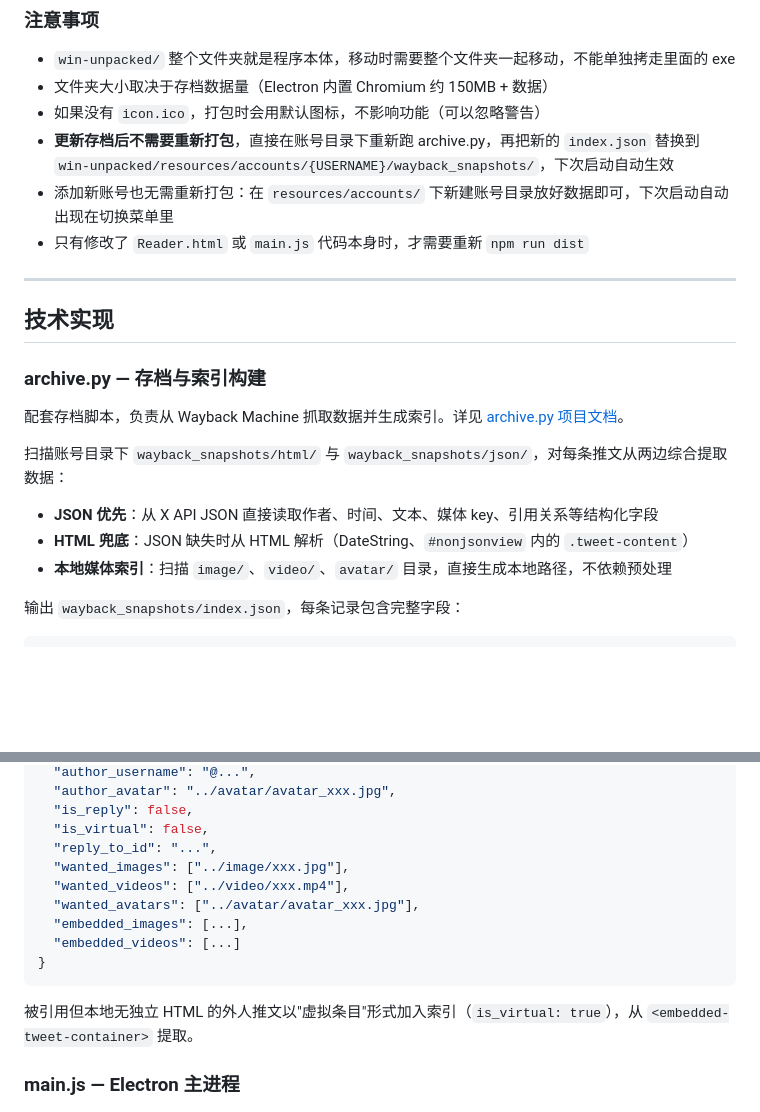
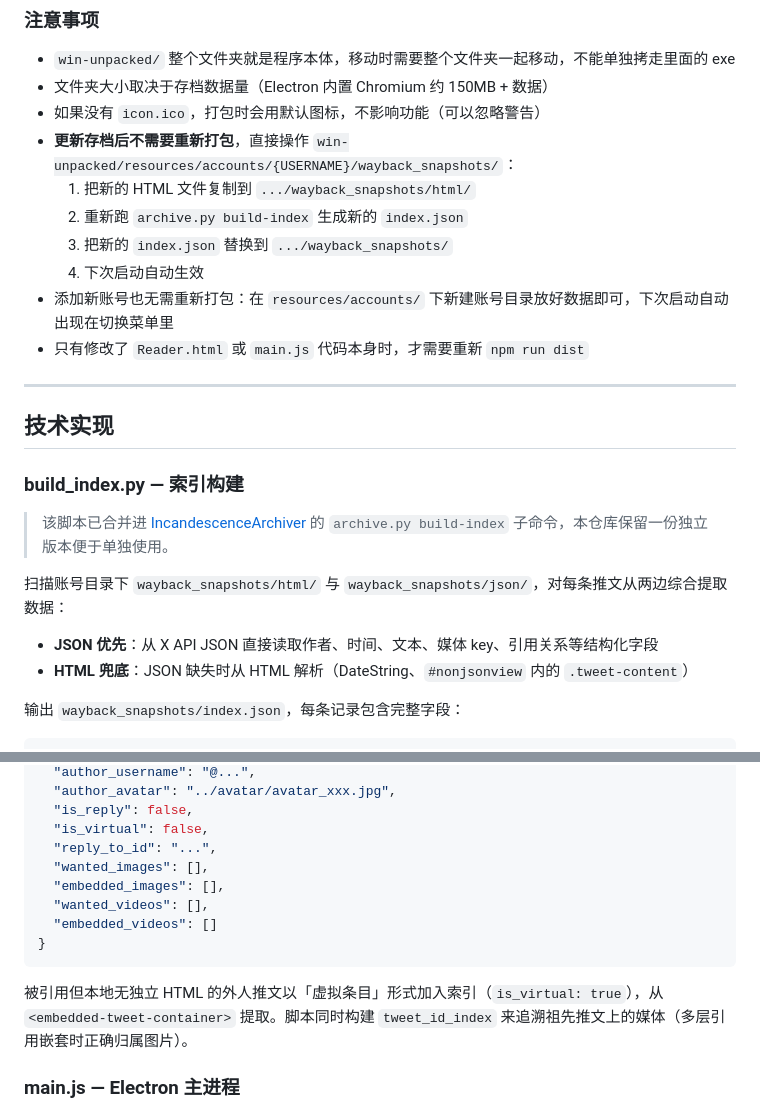
Before and after one commit to sjshb57/IncandescenceReader, a Markdown page: README.md, 2 parts joined by grey strips. Drawn GitHub-style; blank space fills up the shorter version.

````diff
--- a/README.md
+++ b/README.md
@@ -134,7 +181,11 @@ dist/
 - `win-unpacked/` 整个文件夹就是程序本体，移动时需要整个文件夹一起移动，不能单独拷走里面的 exe
 - 文件夹大小取决于存档数据量（Electron 内置 Chromium 约 150MB + 数据）
 - 如果没有 `icon.ico`，打包时会用默认图标，不影响功能（可以忽略警告）
-- **更新存档后不需要重新打包**，直接在账号目录下重新跑 archive.py，再把新的 `index.json` 替换到 `win-unpacked/resources/accounts/{USERNAME}/wayback_snapshots/`，下次启动自动生效
+- **更新存档后不需要重新打包**，直接操作 `win-unpacked/resources/accounts/{USERNAME}/wayback_snapshots/`：
+  1. 把新的 HTML 文件复制到 `.../wayback_snapshots/html/`
+  2. 重新跑 `archive.py build-index` 生成新的 `index.json`
+  3. 把新的 `index.json` 替换到 `.../wayback_snapshots/`
+  4. 下次启动自动生效
 - 添加新账号也无需重新打包：在 `resources/accounts/` 下新建账号目录放好数据即可，下次启动自动出现在切换菜单里
 - 只有修改了 `Reader.html` 或 `main.js` 代码本身时，才需要重新 `npm run dist`
 
@@ -142,15 +193,14 @@ dist/
 
 ## 技术实现
 
-### archive.py — 存档与索引构建
+### build_index.py — 索引构建
 
-配套存档脚本，负责从 Wayback Machine 抓取数据并生成索引。详见 [archive.py 项目文档](https://github.com/sjshb57/Test)。
+> 该脚本已合并进 [IncandescenceArchiver](https://github.com/sjshb57/IncandescenceArchiver) 的 `archive.py build-index` 子命令，本仓库保留一份独立版本便于单独使用。
 
 扫描账号目录下 `wayback_snapshots/html/` 与 `wayback_snapshots/json/`，对每条推文从两边综合提取数据：
 
 - **JSON 优先**：从 X API JSON 直接读取作者、时间、文本、媒体 key、引用关系等结构化字段
 - **HTML 兜底**：JSON 缺失时从 HTML 解析（DateString、`#nonjsonview` 内的 `.tweet-content`）
-- **本地媒体索引**：扫描 `image/`、`video/`、`avatar/` 目录，直接生成本地路径，不依赖预处理
 
 输出 `wayback_snapshots/index.json`，每条记录包含完整字段：
 
@@ -169,15 +219,14 @@ dist/
   "is_reply": false,
   "is_virtual": false,
   "reply_to_id": "...",
-  "wanted_images": ["../image/xxx.jpg"],
-  "wanted_videos": ["../video/xxx.mp4"],
-  "wanted_avatars": ["../avatar/avatar_xxx.jpg"],
-  "embedded_images": [...],
-  "embedded_videos": [...]
+  "wanted_images": [],
+  "embedded_images": [],
+  "wanted_videos": [],
+  "embedded_videos": []
 }
 ```
 
-被引用但本地无独立 HTML 的外人推文以"虚拟条目"形式加入索引（`is_virtual: true`），从 `<embedded-tweet-container>` 提取。
+被引用但本地无独立 HTML 的外人推文以「虚拟条目」形式加入索引（`is_virtual: true`），从 `<embedded-tweet-container>` 提取。脚本同时构建 `tweet_id_index` 来追溯祖先推文上的媒体（多层引用嵌套时正确归属图片）。
 
 ### main.js — Electron 主进程
 
````
Also changed, not shown: other parts of README.md (+80 -39 lines).
